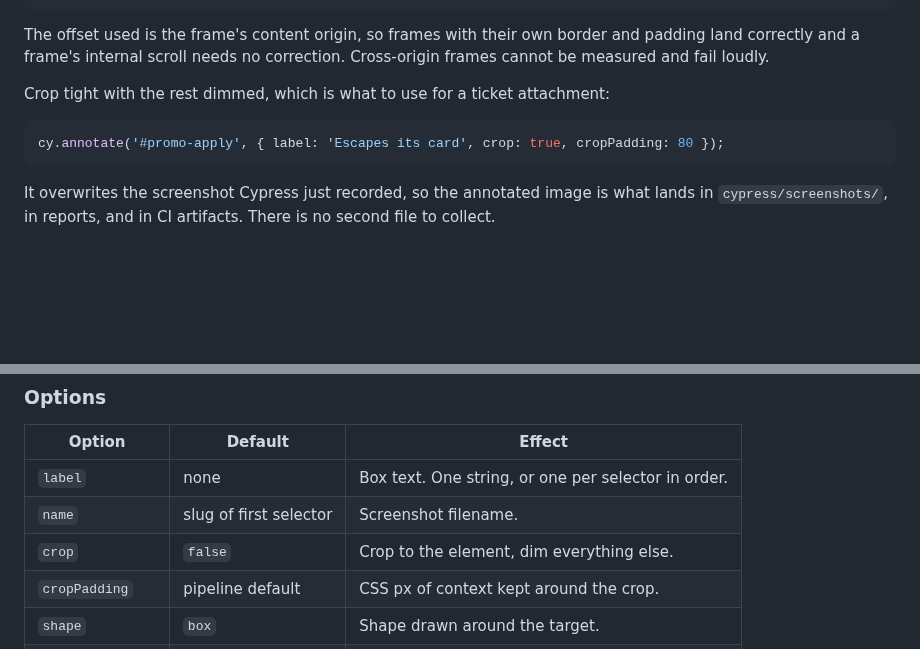
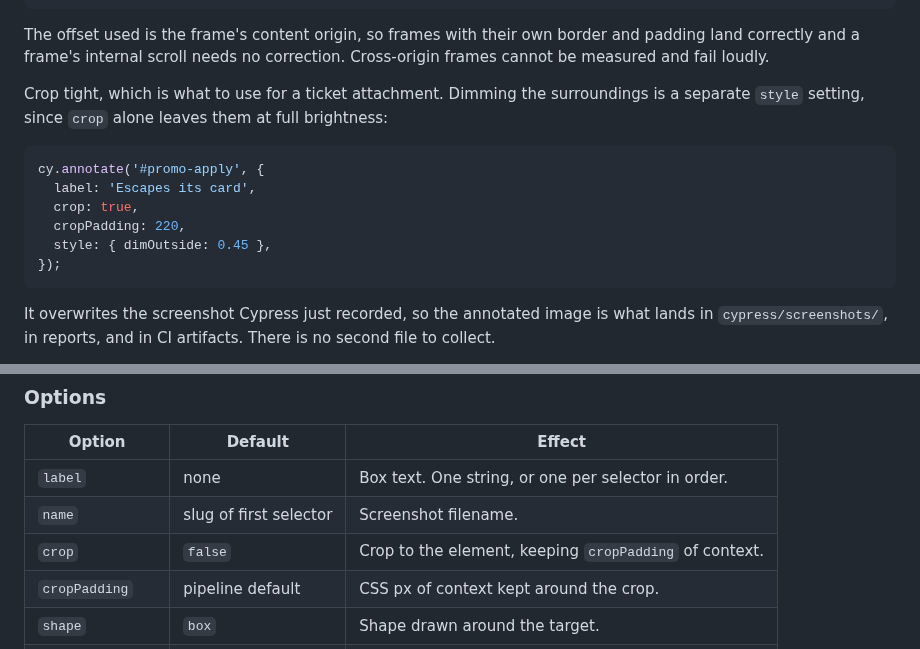
Before and after one commit to bidemiajala/cypress-annotate, a Markdown page: skills/cypress-annotate/SKILL.md, 2 parts joined by grey strips. Drawn GitHub-style; blank space fills up the shorter version.

````diff
--- a/skills/cypress-annotate/SKILL.md
+++ b/skills/cypress-annotate/SKILL.md
@@ -64,10 +64,17 @@ The offset used is the frame's content origin, so frames with their own border
 and padding land correctly and a frame's internal scroll needs no correction.
 Cross-origin frames cannot be measured and fail loudly.
 
-Crop tight with the rest dimmed, which is what to use for a ticket attachment:
+Crop tight, which is what to use for a ticket attachment. Dimming the
+surroundings is a separate `style` setting, since `crop` alone leaves them at
+full brightness:
 
 ```ts
-cy.annotate('#promo-apply', { label: 'Escapes its card', crop: true, cropPadding: 80 });
+cy.annotate('#promo-apply', {
+  label: 'Escapes its card',
+  crop: true,
+  cropPadding: 220,
+  style: { dimOutside: 0.45 },
+});
 ```
 
 It overwrites the screenshot Cypress just recorded, so the annotated image is
@@ -88,7 +95,7 @@ cy.annotate('#grand-total-value', { label: 'Wrong total' }).then((result) => {
 | --- | --- | --- |
 | `label` | none | Box text. One string, or one per selector in order. |
 | `name` | slug of first selector | Screenshot filename. |
-| `crop` | `false` | Crop to the element, dim everything else. |
+| `crop` | `false` | Crop to the element, keeping `cropPadding` of context. |
 | `cropPadding` | pipeline default | CSS px of context kept around the crop. |
 | `shape` | `box` | Shape drawn around the target. |
 | `style` | none | Colours, stroke width, label colour, dim strength. |
````
Also changed, not shown: README.md (+16 -4 lines), skills/annotate-bug/SKILL.md (+2 -1 lines), DOCS/images/annotate.png (added), DOCS/images/crop.png (added), DOCS/images/failure-hook.png (added), 2 other files.
